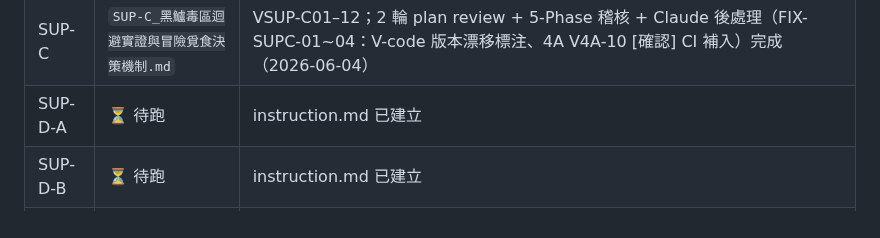
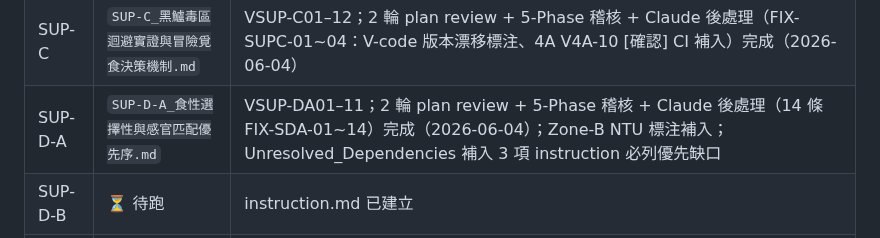
Before and after one commit to randy-liu/twbass, a Markdown page: README.md, the part around the change. Rendered like a GitHub page.

```diff
--- a/README.md
+++ b/README.md
@@ -39,7 +39,7 @@ Zone-B（桃竹苗）已納入所有卷 instruction，v2 全面重跑中。三
 | SUP-A | `SUP-A：感官生理閾值補充研究.md` | VSUP-A01–09；3 輪 plan review + 5-Phase 稽核 + Claude 後處理（11 條 FIX）完成（2026-06-03） |
 | SUP-B | `SUP-B：底棲水化學梯度補充研究報告.md` | VSUP-B01–14；2 輪 plan review + 5-Phase 稽核 + Claude 後處理完成（2026-06-04）；V3B-27 H₂S 水車重啟衝突解決 |
 | SUP-C | `SUP-C_黑鱸毒區迴避實證與冒險覓食決策機制.md` | VSUP-C01–12；2 輪 plan review + 5-Phase 稽核 + Claude 後處理（FIX-SUPC-01~04：V-code 版本漂移標注、4A V4A-10 [確認] CI 補入）完成（2026-06-04） |
-| SUP-D-A | ⏳ 待跑 | instruction.md 已建立 |
+| SUP-D-A | `SUP-D-A_食性選擇性與感官匹配優先序.md` | VSUP-DA01–11；2 輪 plan review + 5-Phase 稽核 + Claude 後處理（14 條 FIX-SDA-01~14）完成（2026-06-04）；Zone-B NTU 標注補入；Unresolved_Dependencies 補入 3 項 instruction 必列優先缺口 |
 | SUP-D-B | ⏳ 待跑 | instruction.md 已建立 |
 | SUP-D-C | ⏳ 待跑 | 建議在 A/B 後執行；instruction.md 已建立 |
 | SUP-E | ⏳ 待跑 | 與 SUP-D 平行 |
```
Also changed, not shown: PATCH_NOTES.md (+65 -0 lines), SUP-D-A_食性選擇性與感官匹配優先序.md (added, +197 -0 lines).
